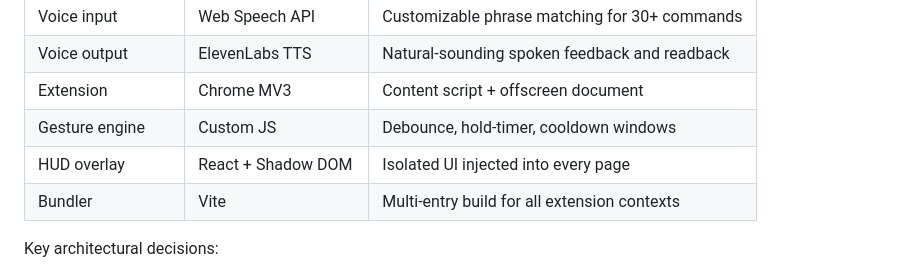
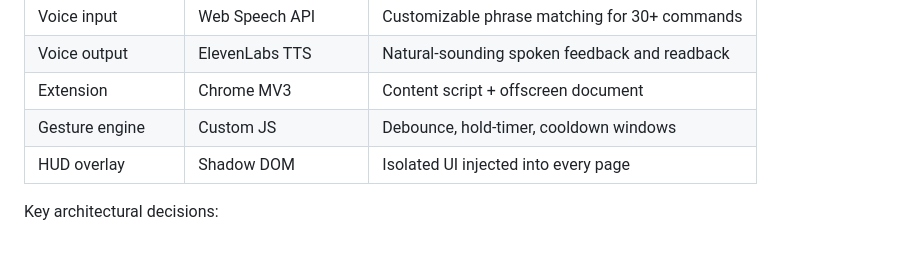
Before and after one commit to jessicapatricia012/cmd-f-2026, a Markdown page: README.md, the part around the change. Drawn GitHub-style; blank space fills up the shorter version.

Commit message:
Update README to remove Vite bundler reference
Removed Vite bundler mention from the README.

```diff
--- a/README.md
+++ b/README.md
@@ -55,8 +55,7 @@ AFK is a Chrome extension that lets you control your browser entirely through ha
 | Voice output | ElevenLabs TTS | Natural-sounding spoken feedback and readback |
 | Extension | Chrome MV3 | Content script + offscreen document |
 | Gesture engine | Custom JS | Debounce, hold-timer, cooldown windows |
-| HUD overlay | React + Shadow DOM | Isolated UI injected into every page |
-| Bundler | Vite | Multi-entry build for all extension contexts |
+| HUD overlay | Shadow DOM | Isolated UI injected into every page |
 
 Key architectural decisions:
 - **Offscreen document** for camera access — MV3 disallows `getUserMedia` in content scripts
```
